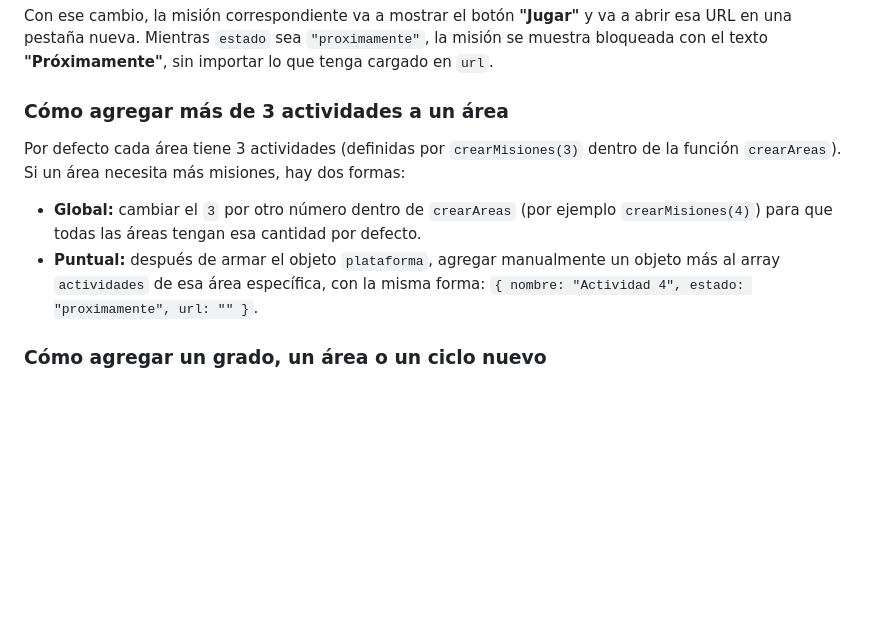
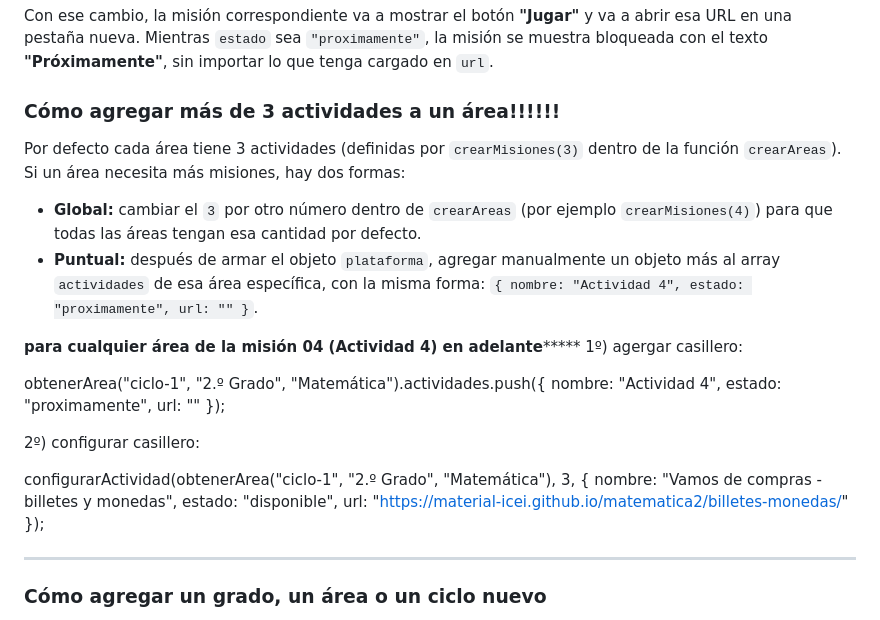
Before and after one commit to material-icei/plataformaeducativa, a Markdown page: README.md, the part around the change. GitHub-like rendering; blank space fills up the shorter version.

Commit message:
Enhance instructions for adding activities to areas
Updated section on adding activities to include detailed steps for adding more than 3 activities to an area, along with examples.

```diff
--- a/README.md
+++ b/README.md
@@ -53,12 +53,28 @@ Toda la configuración de actividades vive en **un solo lugar**: la sección `CO
 
 Con ese cambio, la misión correspondiente va a mostrar el botón **"Jugar"** y va a abrir esa URL en una pestaña nueva. Mientras `estado` sea `"proximamente"`, la misión se muestra bloqueada con el texto **"Próximamente"**, sin importar lo que tenga cargado en `url`.
 
-### Cómo agregar más de 3 actividades a un área
+### Cómo agregar más de 3 actividades a un área!!!!!!
 
 Por defecto cada área tiene 3 actividades (definidas por `crearMisiones(3)` dentro de la función `crearAreas`). Si un área necesita más misiones, hay dos formas:
 
 - **Global:** cambiar el `3` por otro número dentro de `crearAreas` (por ejemplo `crearMisiones(4)`) para que todas las áreas tengan esa cantidad por defecto.
 - **Puntual:** después de armar el objeto `plataforma`, agregar manualmente un objeto más al array `actividades` de esa área específica, con la misma forma: `{ nombre: "Actividad 4", estado: "proximamente", url: "" }`.
+
+ ************para cualquier área de la misión 04 (Actividad 4) en adelante*****************
+ 1º) agergar casillero:
+
+ obtenerArea("ciclo-1", "2.º Grado", "Matemática").actividades.push({
+    nombre: "Actividad 4", estado: "proximamente", url: ""
+  });
+
+2º) configurar casillero:
+
+   configurarActividad(obtenerArea("ciclo-1", "2.º Grado", "Matemática"), 3, {
+    nombre: "Vamos de compras - billetes y monedas",
+    estado: "disponible",
+    url: "https://material-icei.github.io/matematica2/billetes-monedas/"
+  });
+ **********************************************************************************
 
 ### Cómo agregar un grado, un área o un ciclo nuevo
 
```
